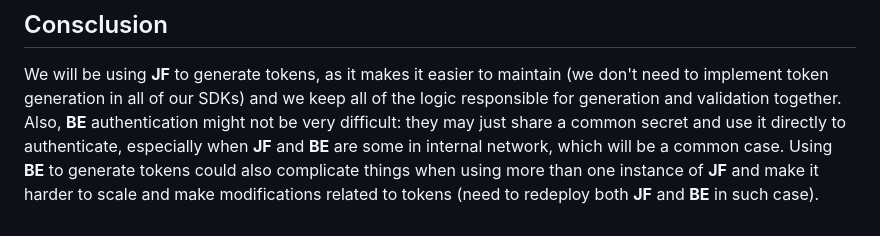
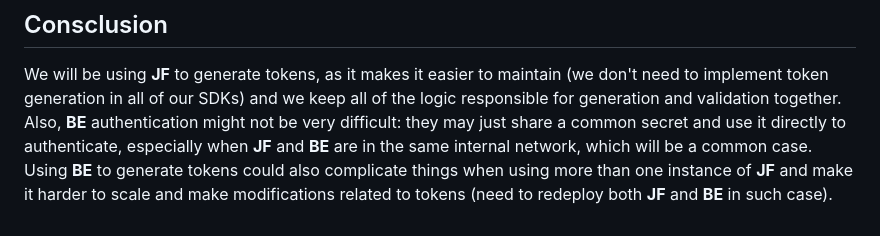
Before and after one commit to fishjam-dev/fishjam, a Markdown page: docs/authentication_architecture.md, the part around the change. GitHub-like rendering.

Commit message:
Fix typo

```diff
--- a/docs/authentication_architecture.md
+++ b/docs/authentication_architecture.md
@@ -73,5 +73,5 @@ No matter who generates the tokens, effort from the user comes to passing the to
 ## Consclusion
 
 We will be using **JF** to generate tokens, as it makes it easier to maintain (we don't need to implement token generation in all of our SDKs) and we keep all of the logic responsible for generation and validation together.
-Also, **BE** authentication might not be very difficult: they may just share a common secret and use it directly to authenticate, especially when **JF** and **BE** are some in internal network, which will be a common case.
+Also, **BE** authentication might not be very difficult: they may just share a common secret and use it directly to authenticate, especially when **JF** and **BE** are in the same internal network, which will be a common case.
 Using **BE** to generate tokens could also complicate things when using more than one instance of **JF** and make it harder to scale and make modifications related to tokens (need to redeploy both **JF** and **BE** in such case).
```
